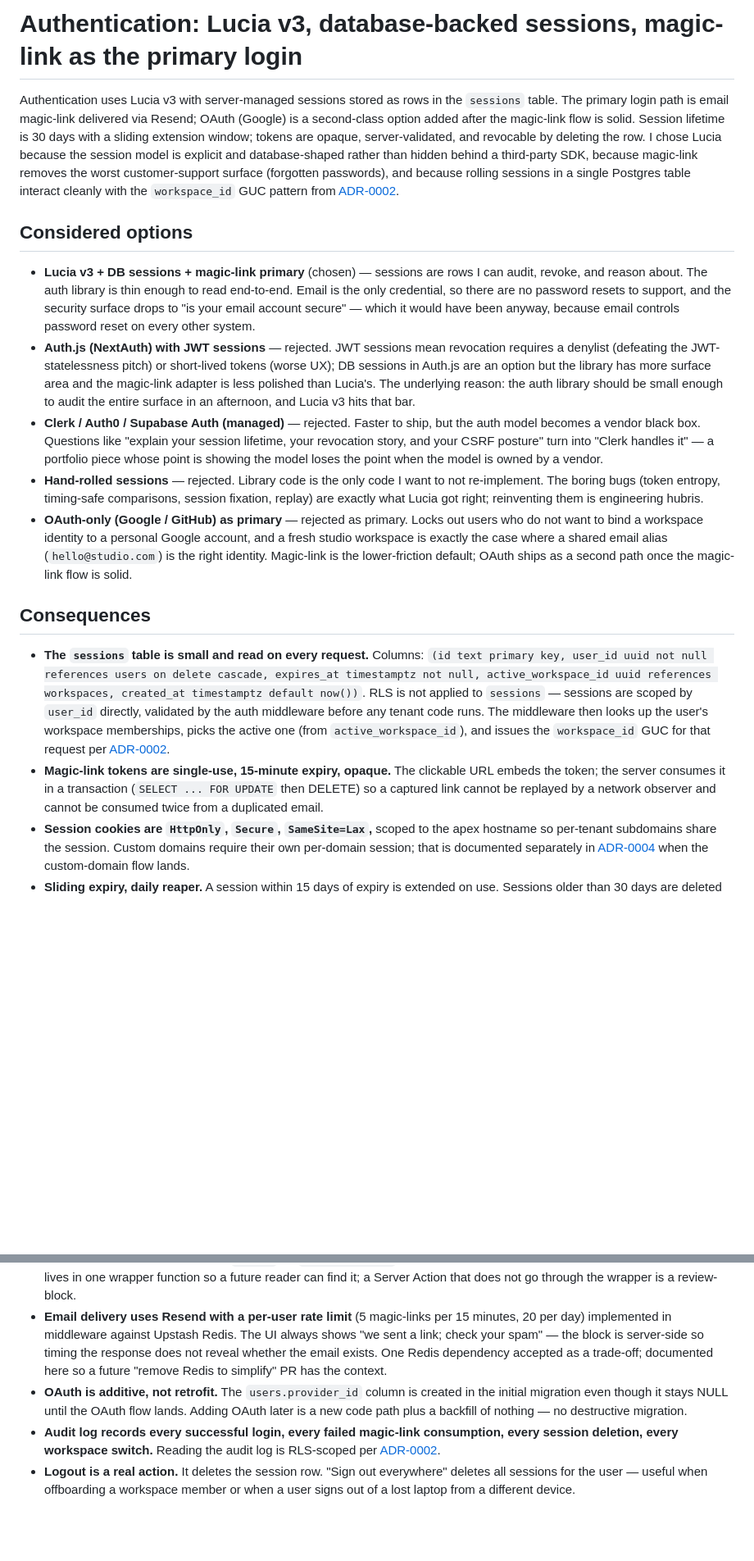
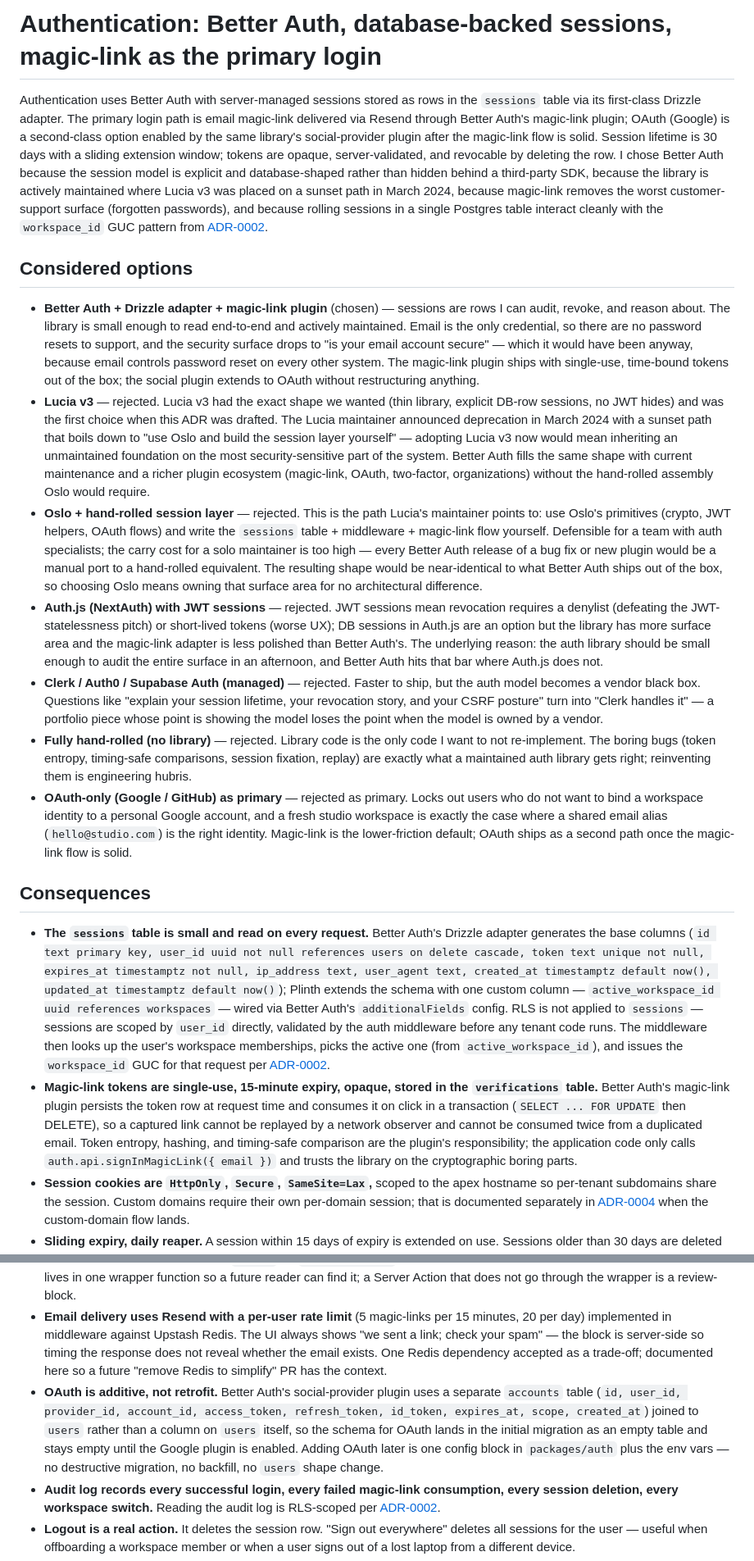
Before and after one commit to farulivan/plinth, a Markdown page: docs/adr/0005-auth-model.md, 2 parts joined by grey strips. Shown at 82% size. Drawn GitHub-style; blank space fills up the shorter version.

Commit message:
docs(adr): replace lucia v3 with better auth in 0005

```diff
--- a/docs/adr/0005-auth-model.md
+++ b/docs/adr/0005-auth-model.md
@@ -1,24 +1,26 @@
-# Authentication: Lucia v3, database-backed sessions, magic-link as the primary login
+# Authentication: Better Auth, database-backed sessions, magic-link as the primary login
 
-Authentication uses Lucia v3 with server-managed sessions stored as rows in the `sessions` table. The primary login path is email magic-link delivered via Resend; OAuth (Google) is a second-class option added after the magic-link flow is solid. Session lifetime is 30 days with a sliding extension window; tokens are opaque, server-validated, and revocable by deleting the row. I chose Lucia because the session model is explicit and database-shaped rather than hidden behind a third-party SDK, because magic-link removes the worst customer-support surface (forgotten passwords), and because rolling sessions in a single Postgres table interact cleanly with the `workspace_id` GUC pattern from [ADR-0002](./0002-tenant-isolation.md).
+Authentication uses Better Auth with server-managed sessions stored as rows in the `sessions` table via its first-class Drizzle adapter. The primary login path is email magic-link delivered via Resend through Better Auth's magic-link plugin; OAuth (Google) is a second-class option enabled by the same library's social-provider plugin after the magic-link flow is solid. Session lifetime is 30 days with a sliding extension window; tokens are opaque, server-validated, and revocable by deleting the row. I chose Better Auth because the session model is explicit and database-shaped rather than hidden behind a third-party SDK, because the library is actively maintained where Lucia v3 was placed on a sunset path in March 2024, because magic-link removes the worst customer-support surface (forgotten passwords), and because rolling sessions in a single Postgres table interact cleanly with the `workspace_id` GUC pattern from [ADR-0002](./0002-tenant-isolation.md).
 
 ## Considered options
 
-- **Lucia v3 + DB sessions + magic-link primary** (chosen) — sessions are rows I can audit, revoke, and reason about. The auth library is thin enough to read end-to-end. Email is the only credential, so there are no password resets to support, and the security surface drops to "is your email account secure" — which it would have been anyway, because email controls password reset on every other system.
-- **Auth.js (NextAuth) with JWT sessions** — rejected. JWT sessions mean revocation requires a denylist (defeating the JWT-statelessness pitch) or short-lived tokens (worse UX); DB sessions in Auth.js are an option but the library has more surface area and the magic-link adapter is less polished than Lucia's. The underlying reason: the auth library should be small enough to audit the entire surface in an afternoon, and Lucia v3 hits that bar.
+- **Better Auth + Drizzle adapter + magic-link plugin** (chosen) — sessions are rows I can audit, revoke, and reason about. The library is small enough to read end-to-end and actively maintained. Email is the only credential, so there are no password resets to support, and the security surface drops to "is your email account secure" — which it would have been anyway, because email controls password reset on every other system. The magic-link plugin ships with single-use, time-bound tokens out of the box; the social plugin extends to OAuth without restructuring anything.
+- **Lucia v3** — rejected. Lucia v3 had the exact shape we wanted (thin library, explicit DB-row sessions, no JWT hides) and was the first choice when this ADR was drafted. The Lucia maintainer announced deprecation in March 2024 with a sunset path that boils down to "use Oslo and build the session layer yourself" — adopting Lucia v3 now would mean inheriting an unmaintained foundation on the most security-sensitive part of the system. Better Auth fills the same shape with current maintenance and a richer plugin ecosystem (magic-link, OAuth, two-factor, organizations) without the hand-rolled assembly Oslo would require.
+- **Oslo + hand-rolled session layer** — rejected. This is the path Lucia's maintainer points to: use Oslo's primitives (crypto, JWT helpers, OAuth flows) and write the `sessions` table + middleware + magic-link flow yourself. Defensible for a team with auth specialists; the carry cost for a solo maintainer is too high — every Better Auth release of a bug fix or new plugin would be a manual port to a hand-rolled equivalent. The resulting shape would be near-identical to what Better Auth ships out of the box, so choosing Oslo means owning that surface area for no architectural difference.
+- **Auth.js (NextAuth) with JWT sessions** — rejected. JWT sessions mean revocation requires a denylist (defeating the JWT-statelessness pitch) or short-lived tokens (worse UX); DB sessions in Auth.js are an option but the library has more surface area and the magic-link adapter is less polished than Better Auth's. The underlying reason: the auth library should be small enough to audit the entire surface in an afternoon, and Better Auth hits that bar where Auth.js does not.
 - **Clerk / Auth0 / Supabase Auth (managed)** — rejected. Faster to ship, but the auth model becomes a vendor black box. Questions like "explain your session lifetime, your revocation story, and your CSRF posture" turn into "Clerk handles it" — a portfolio piece whose point is showing the model loses the point when the model is owned by a vendor.
-- **Hand-rolled sessions** — rejected. Library code is the only code I want to not re-implement. The boring bugs (token entropy, timing-safe comparisons, session fixation, replay) are exactly what Lucia got right; reinventing them is engineering hubris.
+- **Fully hand-rolled (no library)** — rejected. Library code is the only code I want to not re-implement. The boring bugs (token entropy, timing-safe comparisons, session fixation, replay) are exactly what a maintained auth library gets right; reinventing them is engineering hubris.
 - **OAuth-only (Google / GitHub) as primary** — rejected as primary. Locks out users who do not want to bind a workspace identity to a personal Google account, and a fresh studio workspace is exactly the case where a shared email alias (`hello@studio.com`) is the right identity. Magic-link is the lower-friction default; OAuth ships as a second path once the magic-link flow is solid.
 
 ## Consequences
 
-- **The `sessions` table is small and read on every request.** Columns: `(id text primary key, user_id uuid not null references users on delete cascade, expires_at timestamptz not null, active_workspace_id uuid references workspaces, created_at timestamptz default now())`. RLS is not applied to `sessions` — sessions are scoped by `user_id` directly, validated by the auth middleware before any tenant code runs. The middleware then looks up the user's workspace memberships, picks the active one (from `active_workspace_id`), and issues the `workspace_id` GUC for that request per [ADR-0002](./0002-tenant-isolation.md).
-- **Magic-link tokens are single-use, 15-minute expiry, opaque.** The clickable URL embeds the token; the server consumes it in a transaction (`SELECT ... FOR UPDATE` then DELETE) so a captured link cannot be replayed by a network observer and cannot be consumed twice from a duplicated email.
+- **The `sessions` table is small and read on every request.** Better Auth's Drizzle adapter generates the base columns (`id text primary key, user_id uuid not null references users on delete cascade, token text unique not null, expires_at timestamptz not null, ip_address text, user_agent text, created_at timestamptz default now(), updated_at timestamptz default now()`); Plinth extends the schema with one custom column — `active_workspace_id uuid references workspaces` — wired via Better Auth's `additionalFields` config. RLS is not applied to `sessions` — sessions are scoped by `user_id` directly, validated by the auth middleware before any tenant code runs. The middleware then looks up the user's workspace memberships, picks the active one (from `active_workspace_id`), and issues the `workspace_id` GUC for that request per [ADR-0002](./0002-tenant-isolation.md).
+- **Magic-link tokens are single-use, 15-minute expiry, opaque, stored in the `verifications` table.** Better Auth's magic-link plugin persists the token row at request time and consumes it on click in a transaction (`SELECT ... FOR UPDATE` then DELETE), so a captured link cannot be replayed by a network observer and cannot be consumed twice from a duplicated email. Token entropy, hashing, and timing-safe comparison are the plugin's responsibility; the application code only calls `auth.api.signInMagicLink({ email })` and trusts the library on the cryptographic boring parts.
 - **Session cookies are `HttpOnly`, `Secure`, `SameSite=Lax`,** scoped to the apex hostname so per-tenant subdomains share the session. Custom domains require their own per-domain session; that is documented separately in [ADR-0004](./0004-custom-domains.md) when the custom-domain flow lands.
 - **Sliding expiry, daily reaper.** A session within 15 days of expiry is extended on use. Sessions older than 30 days are deleted by a daily Inngest job. Revocation is one DELETE on the row; the next request fails the auth middleware lookup and lands on `/login`.
 - **CSRF is mitigated by `SameSite=Lax`** on the session cookie plus an explicit origin check in the Server Action wrapper. Mutating Server Actions verify the `Origin` (or `Sec-Fetch-Site`) header matches the configured hostname. The origin check lives in one wrapper function so a future reader can find it; a Server Action that does not go through the wrapper is a review-block.
 - **Email delivery uses Resend with a per-user rate limit** (5 magic-links per 15 minutes, 20 per day) implemented in middleware against Upstash Redis. The UI always shows "we sent a link; check your spam" — the block is server-side so timing the response does not reveal whether the email exists. One Redis dependency accepted as a trade-off; documented here so a future "remove Redis to simplify" PR has the context.
-- **OAuth is additive, not retrofit.** The `users.provider_id` column is created in the initial migration even though it stays NULL until the OAuth flow lands. Adding OAuth later is a new code path plus a backfill of nothing — no destructive migration.
+- **OAuth is additive, not retrofit.** Better Auth's social-provider plugin uses a separate `accounts` table (`id, user_id, provider_id, account_id, access_token, refresh_token, id_token, expires_at, scope, created_at`) joined to `users` rather than a column on `users` itself, so the schema for OAuth lands in the initial migration as an empty table and stays empty until the Google plugin is enabled. Adding OAuth later is one config block in `packages/auth` plus the env vars — no destructive migration, no backfill, no `users` shape change.
 - **Audit log records every successful login, every failed magic-link consumption, every session deletion, every workspace switch.** Reading the audit log is RLS-scoped per [ADR-0002](./0002-tenant-isolation.md).
 - **Logout is a real action.** It deletes the session row. "Sign out everywhere" deletes all sessions for the user — useful when offboarding a workspace member or when a user signs out of a lost laptop from a different device.
 - **Multi-workspace switching is a session-level state, not a re-login.** A user belonging to two workspaces switches via a UI control that updates `sessions.active_workspace_id`. The middleware reads that column to set the GUC; switching workspaces does not rotate the session token, which means a security event affecting one workspace does not necessarily invalidate the user's sessions elsewhere — only an explicit revoke or expiry does.
```
